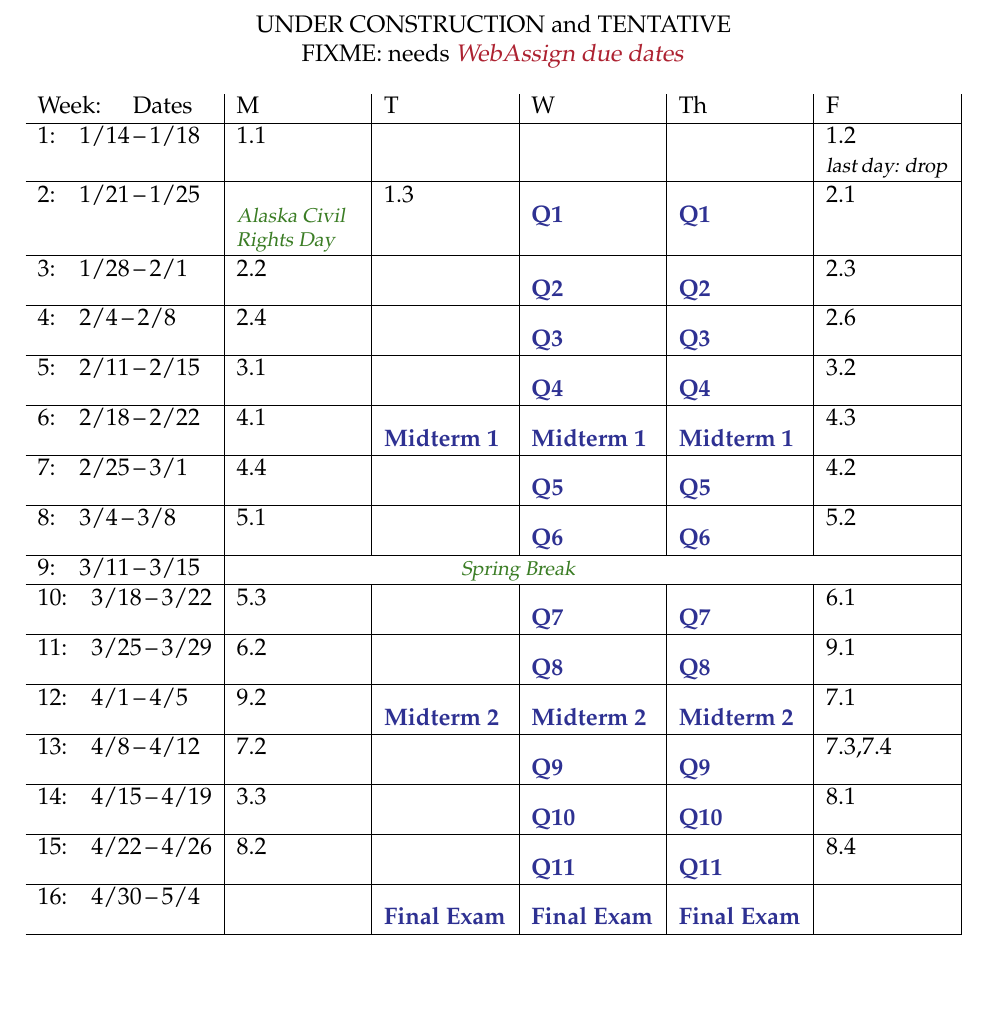
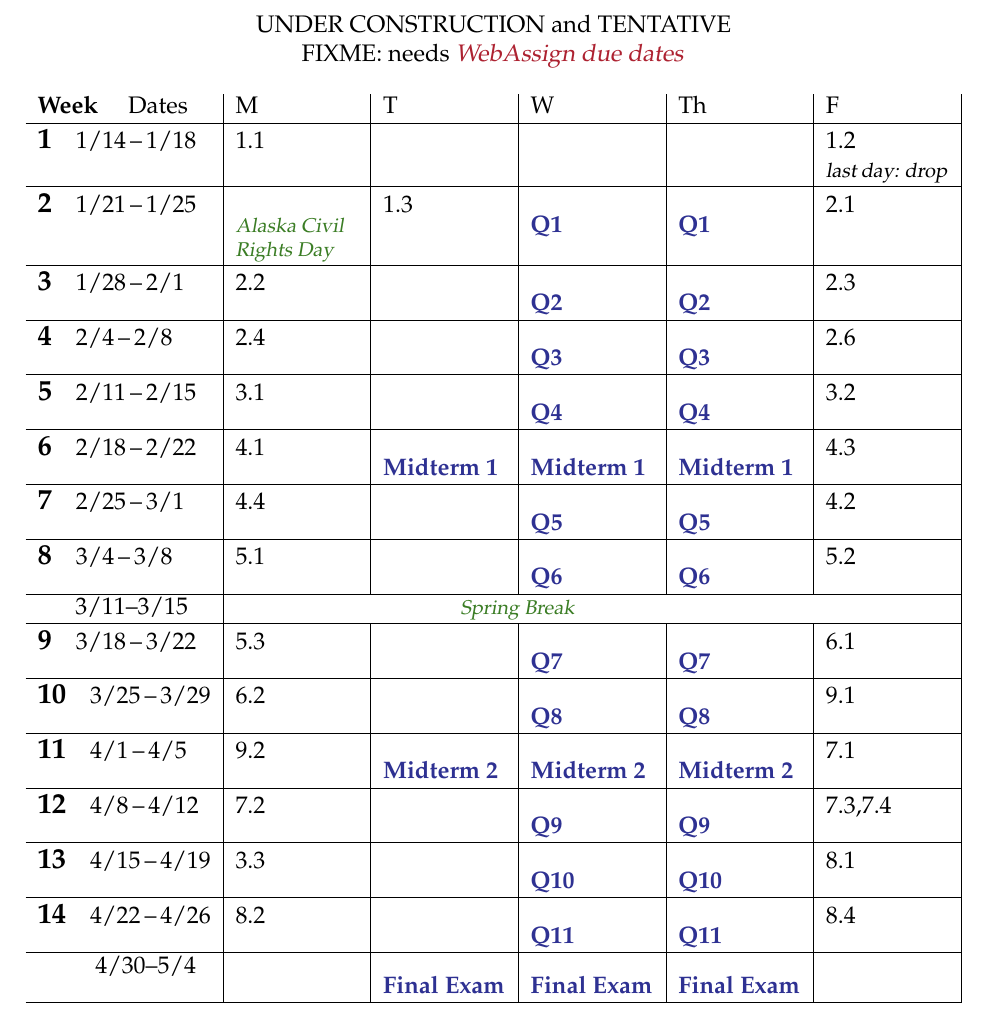
Before and after one commit to bueler/math302, a LaTeX document (assets/latex/schedule.tex): part of the page, cut so that both start at the same text, the shorter picture padded with empty space. Compiled offline with pdfLaTeX.

Commit message:
fix numbering: 14 weeks, each a tab

```diff
--- a/assets/latex/schedule.tex
+++ b/assets/latex/schedule.tex
@@ -52,7 +52,7 @@
 \medskip
 
 \begin{tabularx}{\textwidth}{l|>{\raggedright\arraybackslash}X|X|X|X|X|}
-Week: \quad Dates & M & T & W & Th & F \\ \hline
+\textbf{Week} \quad Dates & M & T & W & Th & F \\ \hline
 \wkday{1}{1/14}{1/18}  & 1.1 &  &  &  & 1.2 \par {\footnotesize \textsl{last day: drop}} \\ \hline
 \wkday{2}{1/21}{1/25}  & \vacation{Alaska Civil Rights Day} & 1.3 & \prc{Q1} & \prc{Q1} & 2.1 \\ \hline
 \wkday{3}{1/28}{2/1}   & 2.2 &  & \prc{Q2} & \prc{Q2} & 2.3 \\ \hline
@@ -61,14 +61,14 @@ Week: \quad Dates & M & T & W & Th & F \\ \hline
 \wkday{6}{2/18}{2/22}  & 4.1 & \prc{Midterm 1} & \prc{Midterm 1} & \prc{Midterm 1} & 4.3 \\ \hline
 \wkday{7}{2/25}{3/1}   & 4.4 &  & \prc{Q5} & \prc{Q5} & 4.2 \\ \hline
 \wkday{8}{3/4}{3/8}    & 5.1 &  & \prc{Q6} & \prc{Q6} & 5.2 \\ \hline
-\wkday{9}{3/11}{3/15}  &  \multicolumn{4}{c}{\vacation{Spring Break}} & \\ \hline
-\wkday{10}{3/18}{3/22} & 5.3 &  & \prc{Q7} & \prc{Q7} & 6.1 \\ \hline
-\wkday{11}{3/25}{3/29} & 6.2 &  & \prc{Q8} & \prc{Q8} & 9.1 \\ \hline
-\wkday{12}{4/1}{4/5}   & 9.2 & \prc{Midterm 2} & \prc{Midterm 2} & \prc{Midterm 2} & 7.1 \\ \hline
-\wkday{13}{4/8}{4/12}  & 7.2 &  & \prc{Q9} & \prc{Q9} & 7.3,7.4 \\ \hline
-\wkday{14}{4/15}{4/19} & 3.3 &  & \prc{Q10} & \prc{Q10} & 8.1 \\ \hline
-\wkday{15}{4/22}{4/26} & 8.2 &  & \prc{Q11} & \prc{Q11} & 8.4 \\ \hline
-\wkday{16}{4/30}{5/4}  &  & \prc{Final Exam} & \prc{Final Exam} & \prc{Final Exam} & \\ \hline
+\quad\,\, 3/11--3/15             &  \multicolumn{4}{c}{\vacation{Spring Break}} & \\ \hline
+\wkday{9}{3/18}{3/22} & 5.3 &  & \prc{Q7} & \prc{Q7} & 6.1 \\ \hline
+\wkday{10}{3/25}{3/29} & 6.2 &  & \prc{Q8} & \prc{Q8} & 9.1 \\ \hline
+\wkday{11}{4/1}{4/5}   & 9.2 & \prc{Midterm 2} & \prc{Midterm 2} & \prc{Midterm 2} & 7.1 \\ \hline
+\wkday{12}{4/8}{4/12}  & 7.2 &  & \prc{Q9} & \prc{Q9} & 7.3,7.4 \\ \hline
+\wkday{13}{4/15}{4/19} & 3.3 &  & \prc{Q10} & \prc{Q10} & 8.1 \\ \hline
+\wkday{14}{4/22}{4/26} & 8.2 &  & \prc{Q11} & \prc{Q11} & 8.4 \\ \hline
+\qquad\, 4/30--5/4              &  & \prc{Final Exam} & \prc{Final Exam} & \prc{Final Exam} & \\ \hline
 \end{tabularx}
 
 \end{document}
```
Also changed, not shown: _data/toc.yaml (+39 -0 lines), assets/latex/schedule.pdf, assets/latex/schedule.tex (2 more changed lines).
